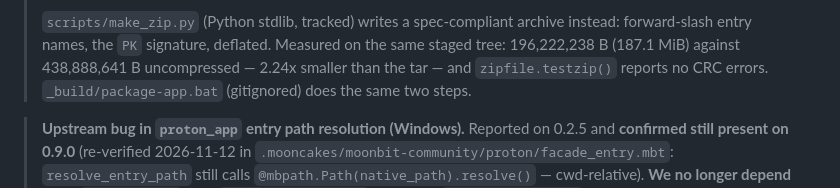
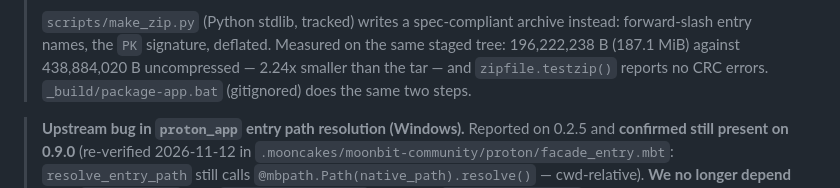
Before and after one commit to riantr/moonbit-labeler, a Markdown page: AGENTS.md, the part around the change. Rendered like a GitHub page.

```diff
--- a/AGENTS.md
+++ b/AGENTS.md
@@ -96,7 +96,7 @@ Run all from the project root (`D:\src\MiniMax\Projects\MoonBit\moonbit-labeler`
 > `scripts/make_zip.py` (Python stdlib, tracked) writes a spec-compliant
 > archive instead: forward-slash entry names, the `PK` signature,
 > deflated. Measured on the same staged tree: 196,222,238 B (187.1 MiB)
-> against 438,888,641 B uncompressed — 2.24x smaller than the tar — and
+> against 438,884,020 B uncompressed — 2.24x smaller than the tar — and
 > `zipfile.testzip()` reports no CRC errors.
 > `_build/package-app.bat` (gitignored) does the same two steps.
 
```
Also changed, not shown: README.md (+12 -6 lines).
